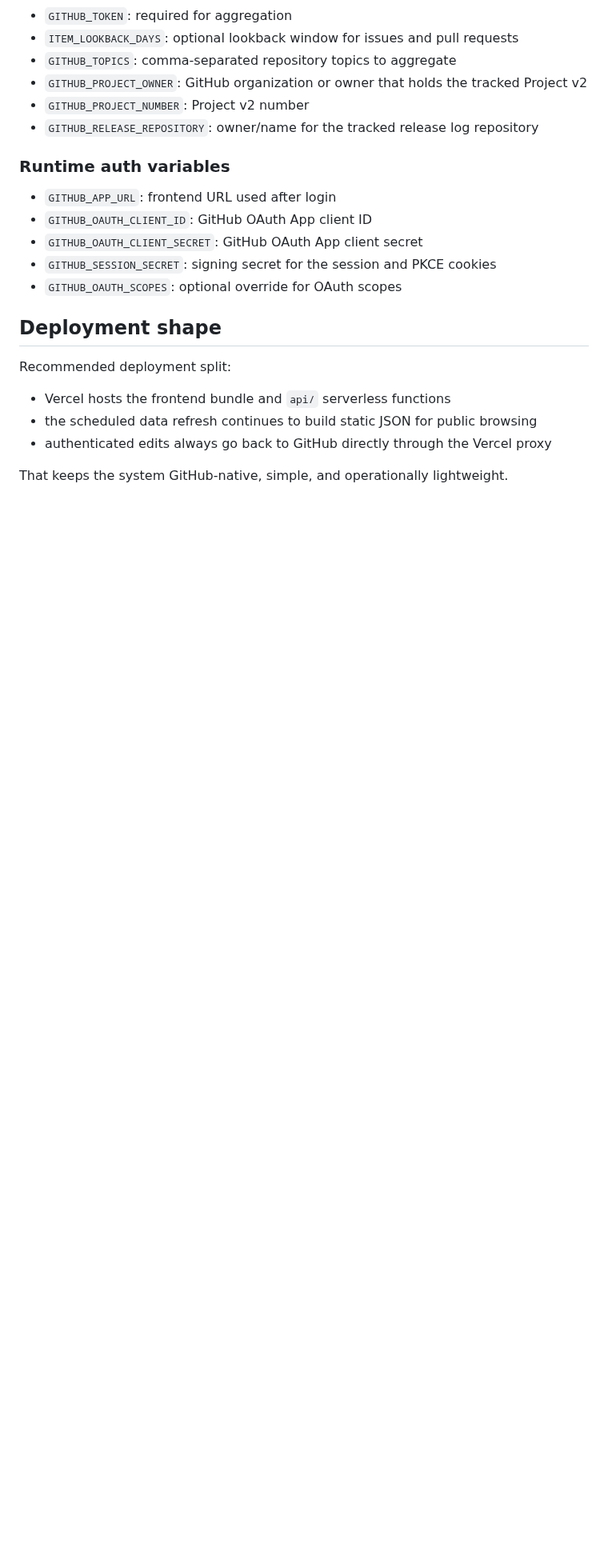
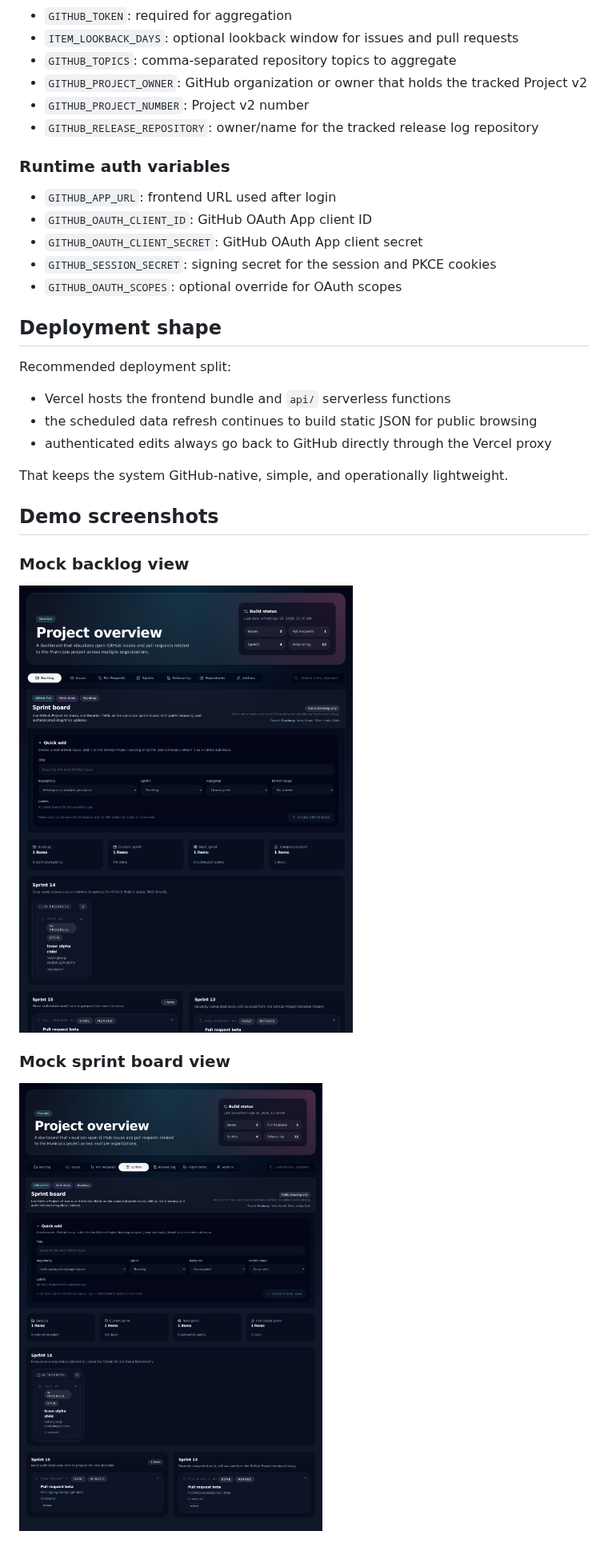
Before and after one commit to helsingborg-stad/municipio-project-aggregator, a Markdown page: docs/github-first-planning.md, the part around one of its changes. Shown at 80% size. GitHub-like rendering; pictures changed too: docs/screenshots/backlog-mock-demo.png (added), docs/screenshots/sprint-mock-demo.png (added); blank space fills up the shorter version.

```diff
--- a/docs/github-first-planning.md
+++ b/docs/github-first-planning.md
@@ -168,3 +190,13 @@ Recommended deployment split:
 - authenticated edits always go back to GitHub directly through the Vercel proxy
 
 That keeps the system GitHub-native, simple, and operationally lightweight.
+
+## Demo screenshots
+
+### Mock backlog view
+
+![Mock backlog demo](./screenshots/backlog-mock-demo.png)
+
+### Mock sprint board view
+
+![Mock sprint board demo](./screenshots/sprint-mock-demo.png)
```
Also changed, not shown: other parts of docs/github-first-planning.md (+22 -0 lines), README.md (+8 -0 lines), 4 other files.
